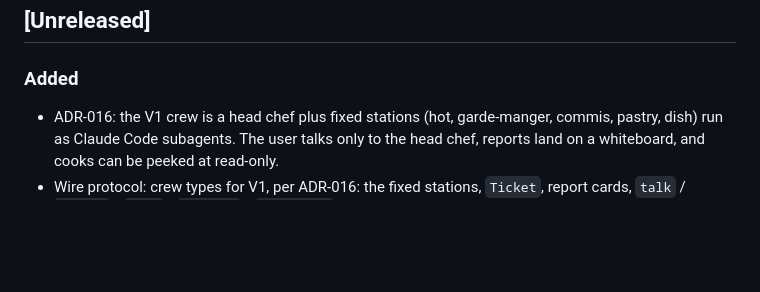
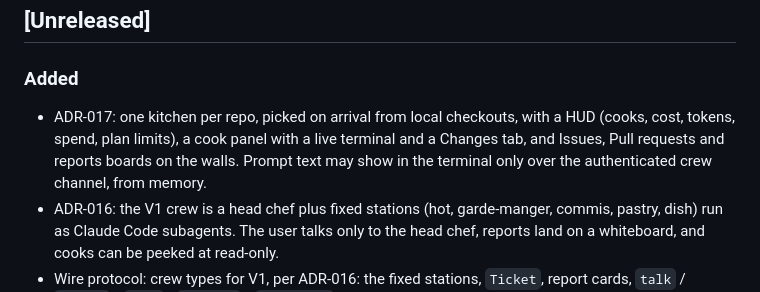
Before and after one commit to enzo-thuilliez/orderup, a Markdown page: CHANGELOG.md, the part around the change. Drawn GitHub-style; blank space fills up the shorter version.

Commit message:
docs(docs): add adr-017 to the changelog

```diff
--- a/CHANGELOG.md
+++ b/CHANGELOG.md
@@ -9,6 +9,10 @@ project adheres to [Semantic Versioning](https://semver.org/spec/v2.0.0.html).
 
 ### Added
 
+- ADR-017: one kitchen per repo, picked on arrival from local checkouts, with a HUD (cooks,
+  cost, tokens, spend, plan limits), a cook panel with a live terminal and a Changes tab, and
+  Issues, Pull requests and reports boards on the walls. Prompt text may show in the terminal
+  only over the authenticated crew channel, from memory.
 - ADR-016: the V1 crew is a head chef plus fixed stations (hot, garde-manger, commis, pastry,
   dish) run as Claude Code subagents. The user talks only to the head chef, reports land on a
   whiteboard, and cooks can be peeked at read-only.
```
